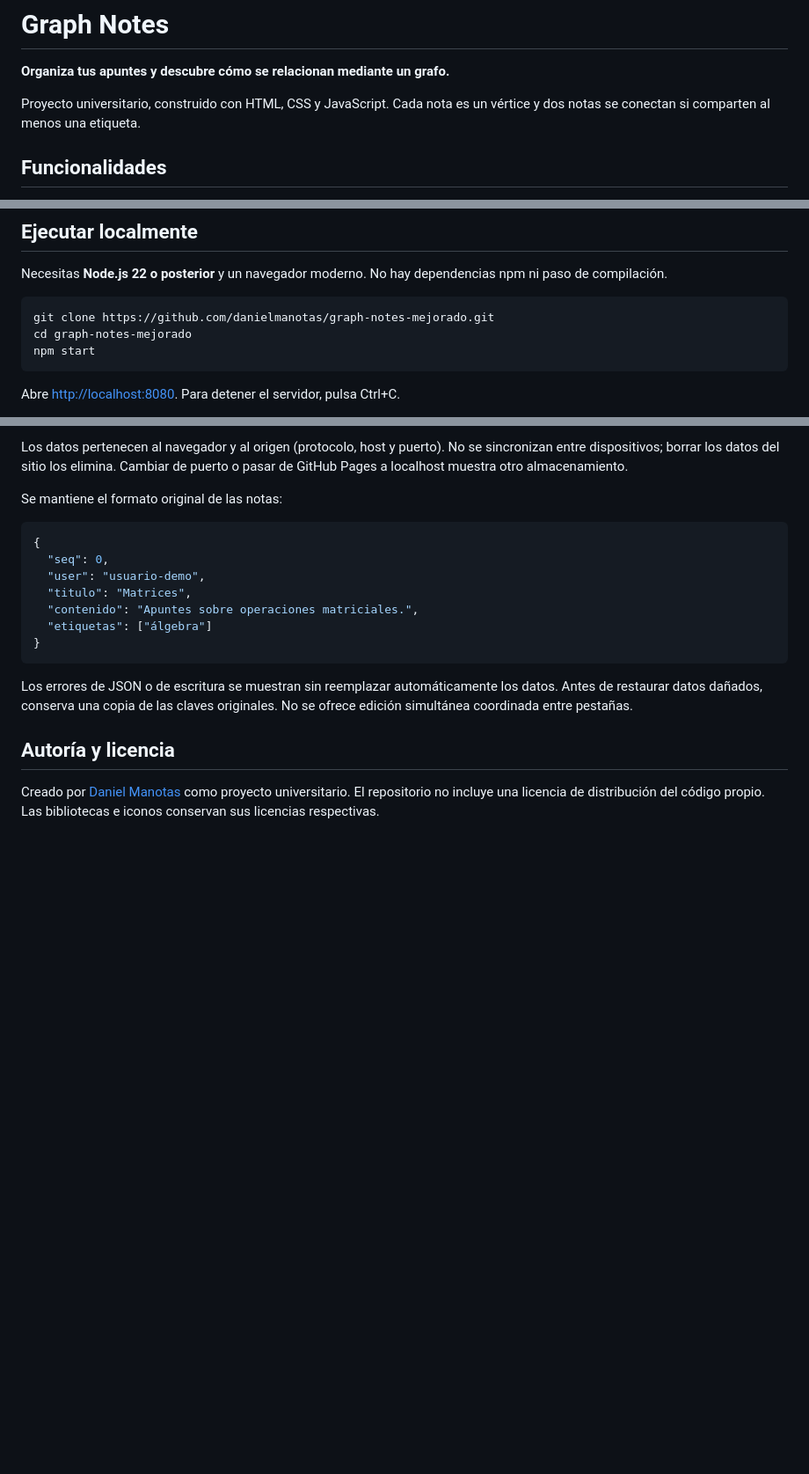
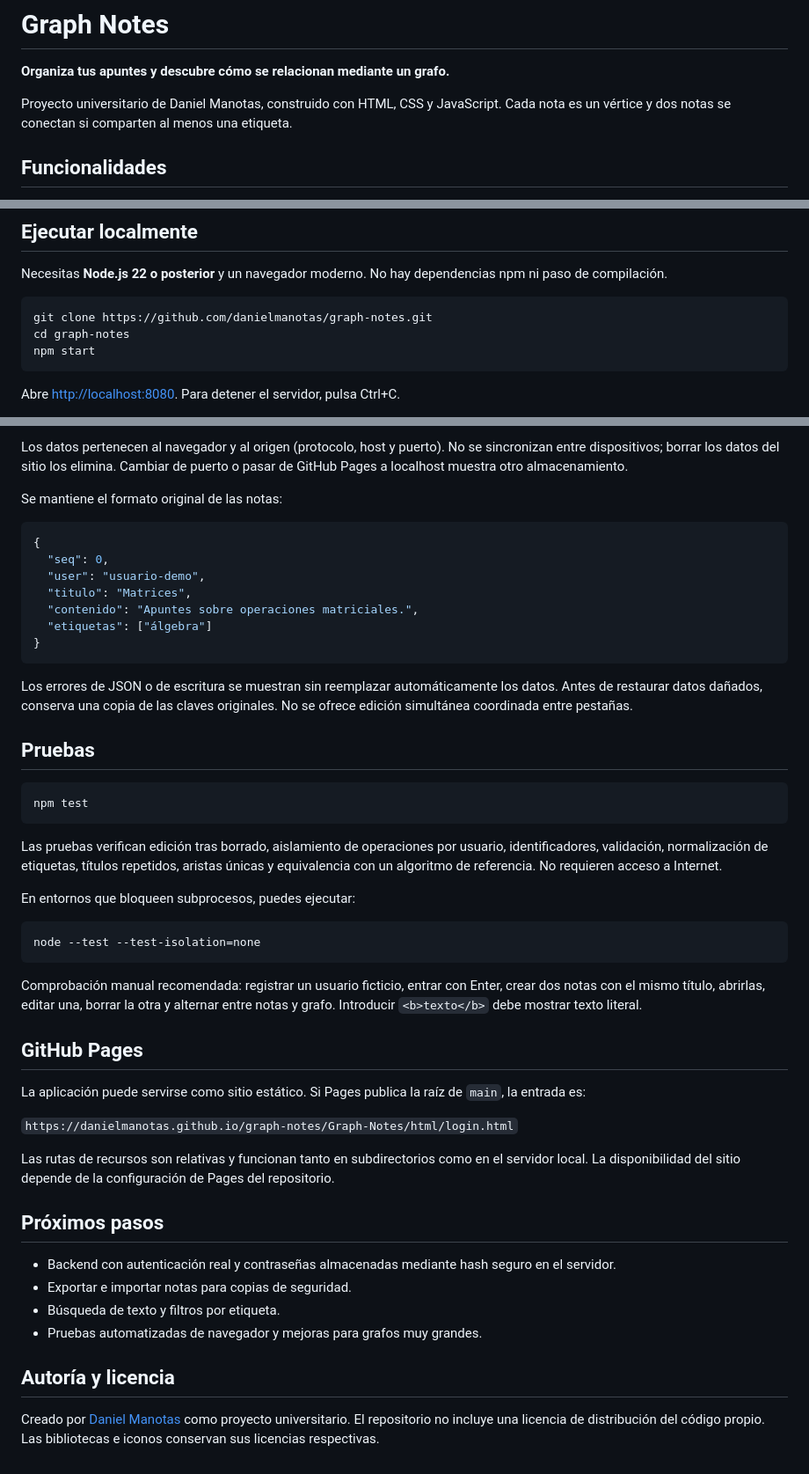
Before and after one commit to danielmanotas/graph-notes, a Markdown page: README.md, 3 parts joined by grey strips. Shown at 88% size. GitHub-like rendering; blank space fills up the shorter version.

````diff
--- a/README.md
+++ b/README.md
@@ -2,7 +2,7 @@
 
 **Organiza tus apuntes y descubre cómo se relacionan mediante un grafo.**
 
-Proyecto universitario, construido con HTML, CSS y JavaScript. Cada nota es un vértice y dos notas se conectan si comparten al menos una etiqueta.
+Proyecto universitario de Daniel Manotas, construido con HTML, CSS y JavaScript. Cada nota es un vértice y dos notas se conectan si comparten al menos una etiqueta.
 
 ## Funcionalidades
 
@@ -18,8 +18,8 @@ Proyecto universitario, construido con HTML, CSS y JavaScript. Cada nota es un v
 Necesitas **Node.js 22 o posterior** y un navegador moderno. No hay dependencias npm ni paso de compilación.
 
 ```bash
-git clone https://github.com/danielmanotas/graph-notes-mejorado.git
-cd graph-notes-mejorado
+git clone https://github.com/danielmanotas/graph-notes.git
+cd graph-notes
 npm start
 ```
 
@@ -100,6 +100,37 @@ Se mantiene el formato original de las notas:
 
 Los errores de JSON o de escritura se muestran sin reemplazar automáticamente los datos. Antes de restaurar datos dañados, conserva una copia de las claves originales. No se ofrece edición simultánea coordinada entre pestañas.
 
+## Pruebas
+
+```bash
+npm test
+```
+
+Las pruebas verifican edición tras borrado, aislamiento de operaciones por usuario, identificadores, validación, normalización de etiquetas, títulos repetidos, aristas únicas y equivalencia con un algoritmo de referencia. No requieren acceso a Internet.
+
+En entornos que bloqueen subprocesos, puedes ejecutar:
+
+```bash
+node --test --test-isolation=none
+```
+
+Comprobación manual recomendada: registrar un usuario ficticio, entrar con Enter, crear dos notas con el mismo título, abrirlas, editar una, borrar la otra y alternar entre notas y grafo. Introducir `<b>texto</b>` debe mostrar texto literal.
+
+## GitHub Pages
+
+La aplicación puede servirse como sitio estático. Si Pages publica la raíz de `main`, la entrada es:
+
+`https://danielmanotas.github.io/graph-notes/Graph-Notes/html/login.html`
+
+Las rutas de recursos son relativas y funcionan tanto en subdirectorios como en el servidor local. La disponibilidad del sitio depende de la configuración de Pages del repositorio.
+
+## Próximos pasos
+
+- Backend con autenticación real y contraseñas almacenadas mediante hash seguro en el servidor.
+- Exportar e importar notas para copias de seguridad.
+- Búsqueda de texto y filtros por etiqueta.
+- Pruebas automatizadas de navegador y mejoras para grafos muy grandes.
+
 ## Autoría y licencia
 
 Creado por [Daniel Manotas](https://github.com/danielmanotas) como proyecto universitario. El repositorio no incluye una licencia de distribución del código propio. Las bibliotecas e iconos conservan sus licencias respectivas.
````
